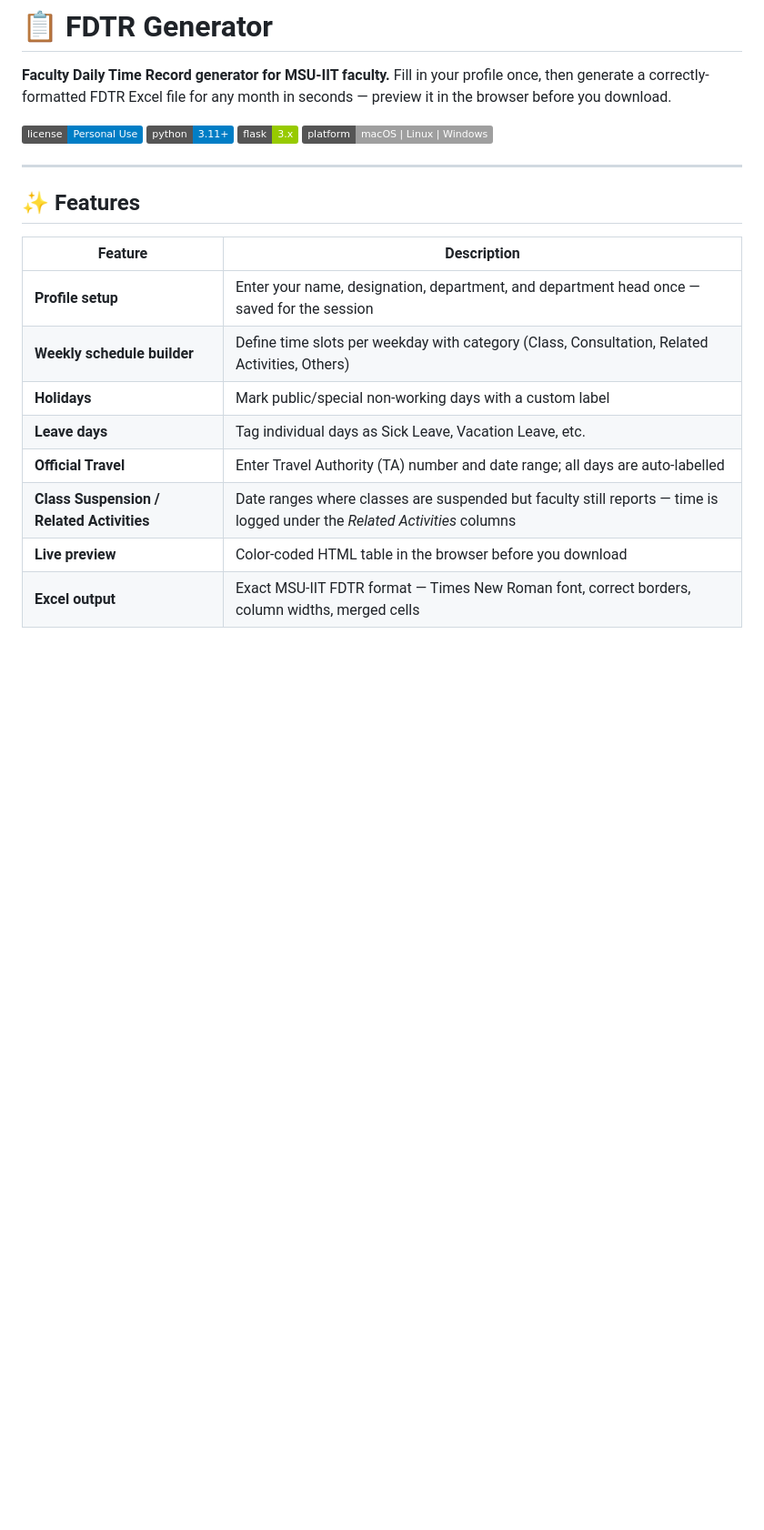
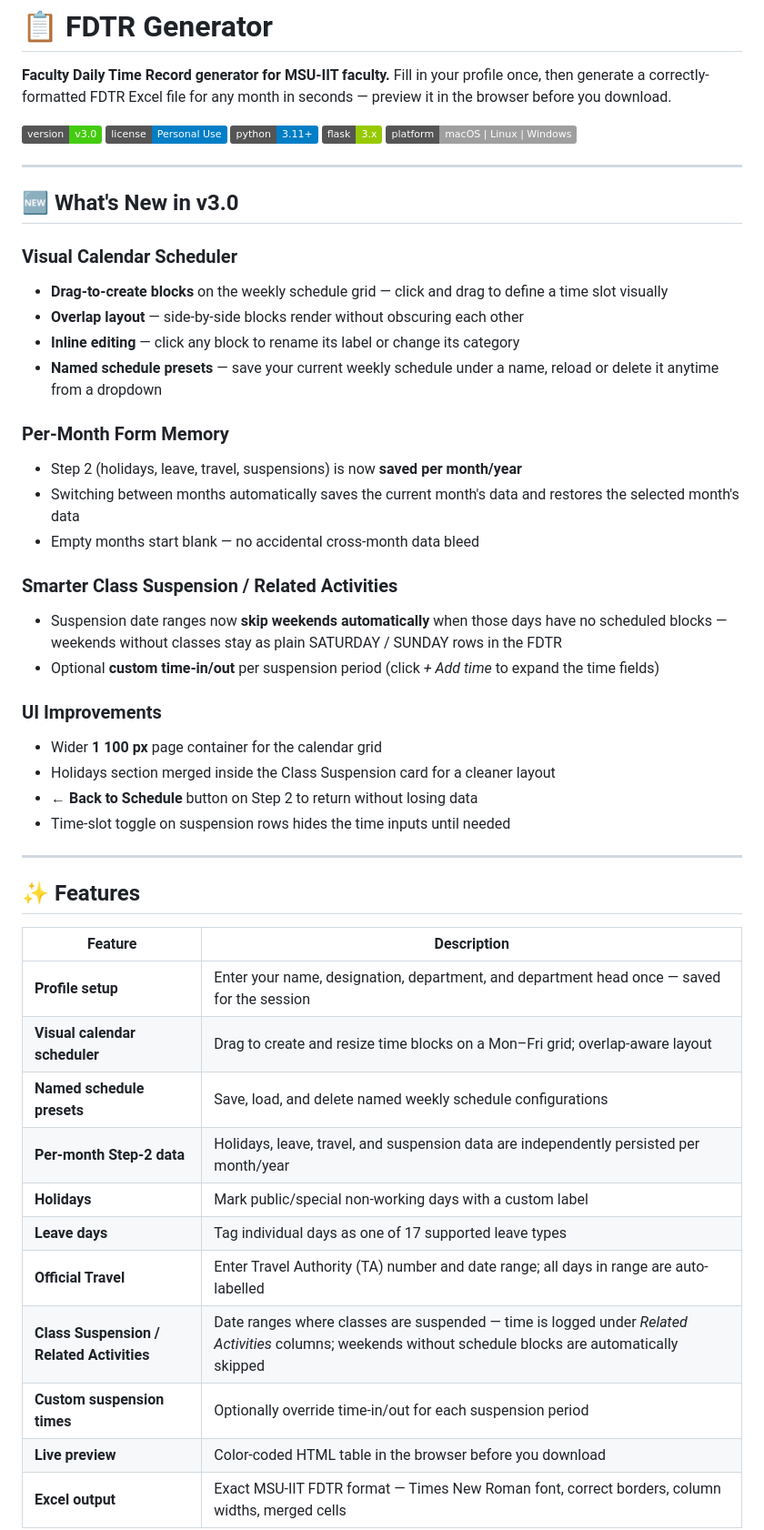
Before and after one commit to JomVill/fdtr-generator, a Markdown page: README.md, the part around one of its changes. Shown at 91% size. GitHub-like rendering; badges without logos; blank space fills up the shorter version.

```diff
--- a/README.md
+++ b/README.md
@@ -3,10 +3,36 @@
 **Faculty Daily Time Record generator for MSU-IIT faculty.**
 Fill in your profile once, then generate a correctly-formatted FDTR Excel file for any month in seconds — preview it in the browser before you download.
 
+![Version](https://img.shields.io/badge/version-v3.0-brightgreen)
 ![License](https://img.shields.io/badge/license-Personal%20Use-blue)
 ![Python](https://img.shields.io/badge/python-3.11%2B-blue)
 ![Flask](https://img.shields.io/badge/flask-3.x-green)
 ![Platform](https://img.shields.io/badge/platform-macOS%20%7C%20Linux%20%7C%20Windows-lightgrey)
+
+---
+
+## 🆕 What's New in v3.0
+
+### Visual Calendar Scheduler
+- **Drag-to-create blocks** on the weekly schedule grid — click and drag to define a time slot visually
+- **Overlap layout** — side-by-side blocks render without obscuring each other
+- **Inline editing** — click any block to rename its label or change its category
+- **Named schedule presets** — save your current weekly schedule under a name, reload or delete it anytime from a dropdown
+
+### Per-Month Form Memory
+- Step 2 (holidays, leave, travel, suspensions) is now **saved per month/year**
+- Switching between months automatically saves the current month's data and restores the selected month's data
+- Empty months start blank — no accidental cross-month data bleed
+
+### Smarter Class Suspension / Related Activities
+- Suspension date ranges now **skip weekends automatically** when those days have no scheduled blocks — weekends without classes stay as plain SATURDAY / SUNDAY rows in the FDTR
+- Optional **custom time-in/out** per suspension period (click *+ Add time* to expand the time fields)
+
+### UI Improvements
+- Wider **1 100 px** page container for the calendar grid
+- Holidays section merged inside the Class Suspension card for a cleaner layout
+- **← Back to Schedule** button on Step 2 to return without losing data
+- Time-slot toggle on suspension rows hides the time inputs until needed
 
 ---
 
@@ -15,11 +41,14 @@ Fill in your profile once, then generate a correctly-formatted FDTR Excel file f
 | Feature | Description |
 |---|---|
 | **Profile setup** | Enter your name, designation, department, and department head once — saved for the session |
-| **Weekly schedule builder** | Define time slots per weekday with category (Class, Consultation, Related Activities, Others) |
+| **Visual calendar scheduler** | Drag to create and resize time blocks on a Mon–Fri grid; overlap-aware layout |
+| **Named schedule presets** | Save, load, and delete named weekly schedule configurations |
+| **Per-month Step-2 data** | Holidays, leave, travel, and suspension data are independently persisted per month/year |
 | **Holidays** | Mark public/special non-working days with a custom label |
-| **Leave days** | Tag individual days as Sick Leave, Vacation Leave, etc. |
-| **Official Travel** | Enter Travel Authority (TA) number and date range; all days are auto-labelled |
-| **Class Suspension / Related Activities** | Date ranges where classes are suspended but faculty still reports — time is logged under the *Related Activities* columns |
+| **Leave days** | Tag individual days as one of 17 supported leave types |
+| **Official Travel** | Enter Travel Authority (TA) number and date range; all days in range are auto-labelled |
+| **Class Suspension / Related Activities** | Date ranges where classes are suspended — time is logged under *Related Activities* columns; weekends without schedule blocks are automatically skipped |
+| **Custom suspension times** | Optionally override time-in/out for each suspension period |
 | **Live preview** | Color-coded HTML table in the browser before you download |
 | **Excel output** | Exact MSU-IIT FDTR format — Times New Roman font, correct borders, column widths, merged cells |
 
```
Also changed, not shown: other parts of README.md (+44 -8 lines).
